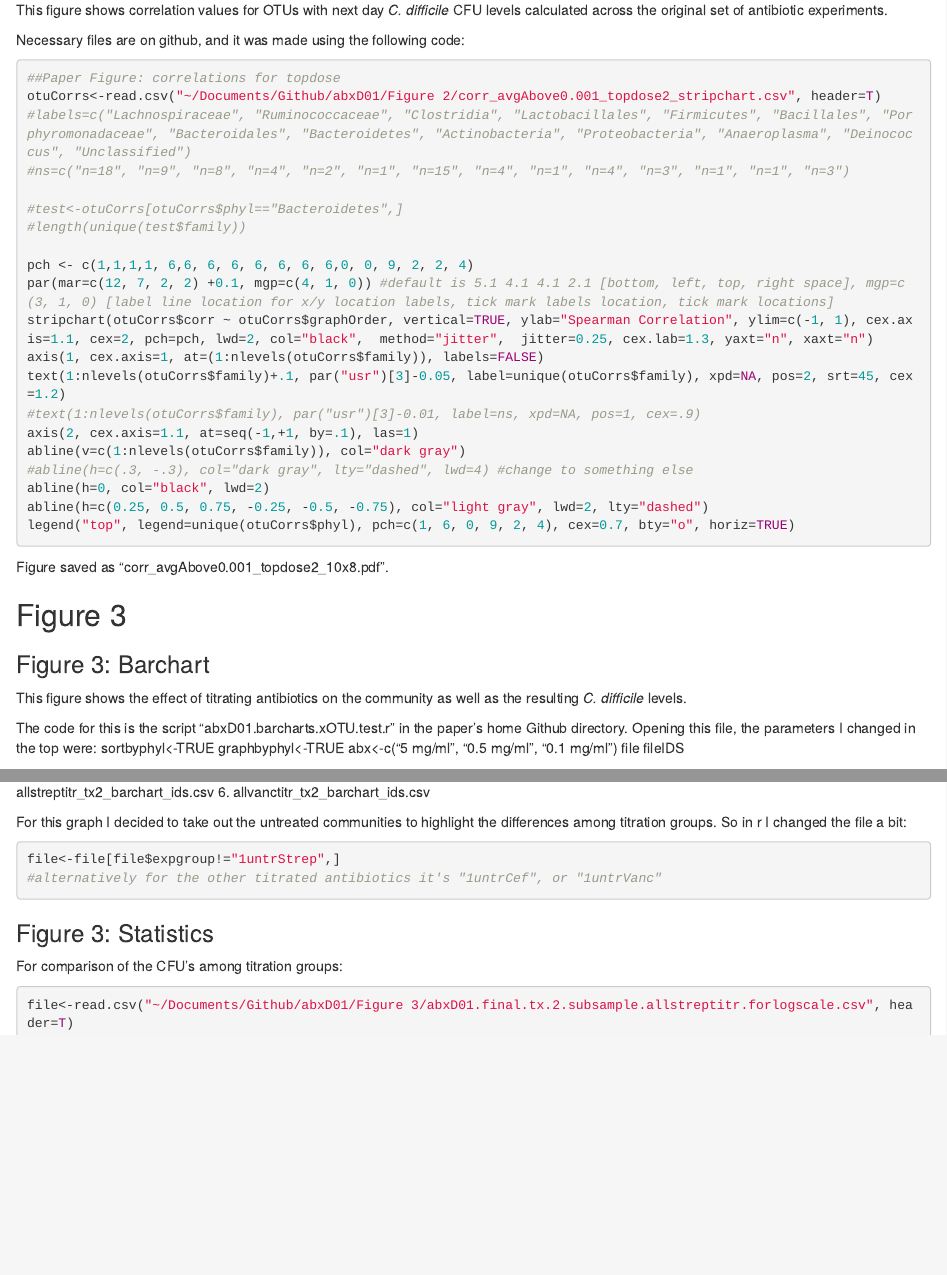
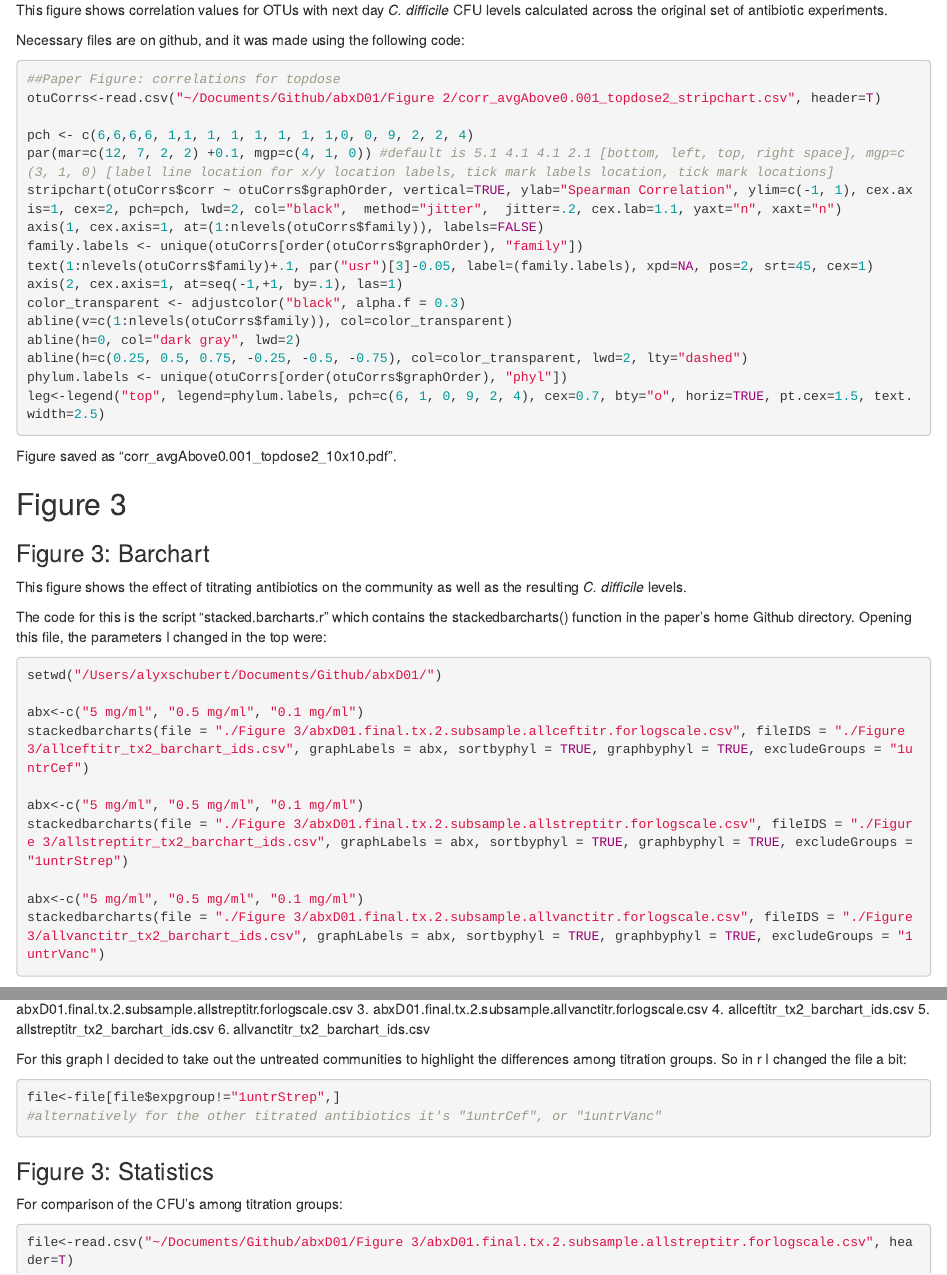
Before and after one commit to SchlossLab/Schubert_AbxD01_mBio_2015, an R Markdown document (abxD01_analysis.Rmd): the page in a window 1100 px wide, from 5800 px down before the commit and from 6130 px down after it, so that both start at the same text, and a second part further down, joined at a grey line. Rendered offline with R 4.5, knitr and Pandoc, with nearby package versions; some code elsewhere in the file could not run offline.

Commit message:
Update .Rmd to reflect changes in bar chart code

````diff
--- a/abxD01_analysis.Rmd
+++ b/abxD01_analysis.Rmd
@@ -237,28 +243,24 @@ Necessary files are on github, and it was made using the following code:
 
 ##Paper Figure: correlations for topdose
 otuCorrs<-read.csv("~/Documents/Github/abxD01/Figure 2/corr_avgAbove0.001_topdose2_stripchart.csv", header=T)
-#labels=c("Lachnospiraceae", "Ruminococcaceae", "Clostridia", "Lactobacillales", "Firmicutes", "Bacillales", "Porphyromonadaceae", "Bacteroidales", "Bacteroidetes", "Actinobacteria", "Proteobacteria", "Anaeroplasma", "Deinococcus", "Unclassified")
-#ns=c("n=18", "n=9", "n=8", "n=4", "n=2", "n=1", "n=15", "n=4", "n=1", "n=4", "n=3", "n=1", "n=1", "n=3")
 
-#test<-otuCorrs[otuCorrs$phyl=="Bacteroidetes",]
-#length(unique(test$family))
-
-pch <- c(1,1,1,1, 6,6, 6, 6, 6, 6, 6, 6,0, 0, 9, 2, 2, 4)
+pch <- c(6,6,6,6, 1,1, 1, 1, 1, 1, 1, 1,0, 0, 9, 2, 2, 4)
 par(mar=c(12, 7, 2, 2) +0.1, mgp=c(4, 1, 0)) #default is 5.1 4.1 4.1 2.1 [bottom, left, top, right space], mgp=c(3, 1, 0) [label line location for x/y location labels, tick mark labels location, tick mark locations]
-stripchart(otuCorrs$corr ~ otuCorrs$graphOrder, vertical=TRUE, ylab="Spearman Correlation", ylim=c(-1, 1), cex.axis=1.1, cex=2, pch=pch, lwd=2, col="black",  method="jitter",  jitter=0.25, cex.lab=1.3, yaxt="n", xaxt="n")
+stripchart(otuCorrs$corr ~ otuCorrs$graphOrder, vertical=TRUE, ylab="Spearman Correlation", ylim=c(-1, 1), cex.axis=1, cex=2, pch=pch, lwd=2, col="black",  method="jitter",  jitter=.2, cex.lab=1.1, yaxt="n", xaxt="n")
 axis(1, cex.axis=1, at=(1:nlevels(otuCorrs$family)), labels=FALSE)
-text(1:nlevels(otuCorrs$family)+.1, par("usr")[3]-0.05, label=unique(otuCorrs$family), xpd=NA, pos=2, srt=45, cex=1.2)
-#text(1:nlevels(otuCorrs$family), par("usr")[3]-0.01, label=ns, xpd=NA, pos=1, cex=.9)
-axis(2, cex.axis=1.1, at=seq(-1,+1, by=.1), las=1)
-abline(v=c(1:nlevels(otuCorrs$family)), col="dark gray")
-#abline(h=c(.3, -.3), col="dark gray", lty="dashed", lwd=4) #change to something else
-abline(h=0, col="black", lwd=2)
-abline(h=c(0.25, 0.5, 0.75, -0.25, -0.5, -0.75), col="light gray", lwd=2, lty="dashed")
-legend("top", legend=unique(otuCorrs$phyl), pch=c(1, 6, 0, 9, 2, 4), cex=0.7, bty="o", horiz=TRUE)
+family.labels <- unique(otuCorrs[order(otuCorrs$graphOrder), "family"])
+text(1:nlevels(otuCorrs$family)+.1, par("usr")[3]-0.05, label=(family.labels), xpd=NA, pos=2, srt=45, cex=1)
+axis(2, cex.axis=1, at=seq(-1,+1, by=.1), las=1)
+color_transparent <- adjustcolor("black", alpha.f = 0.3)
+abline(v=c(1:nlevels(otuCorrs$family)), col=color_transparent)
+abline(h=0, col="dark gray", lwd=2)
+abline(h=c(0.25, 0.5, 0.75, -0.25, -0.5, -0.75), col=color_transparent, lwd=2, lty="dashed")
+phylum.labels <- unique(otuCorrs[order(otuCorrs$graphOrder), "phyl"])
+leg<-legend("top", legend=phylum.labels, pch=c(6, 1, 0, 9, 2, 4), cex=0.7, bty="o", horiz=TRUE, pt.cex=1.5, text.width=2.5)
 
 ```
 
-Figure saved as "corr_avgAbove0.001_topdose2_10x8.pdf".
+Figure saved as "corr_avgAbove0.001_topdose2_10x10.pdf".
 
 ## Figure 3
 
@@ -266,12 +268,21 @@ Figure saved as "corr_avgAbove0.001_topdose2_10x8.pdf".
 
 This figure shows the effect of titrating antibiotics on the community as well as the resulting *C. difficile* levels.
 
-The code for this is the script "abxD01.barcharts.xOTU.test.r" in the paper's home Github directory. Opening this file, the parameters I changed in the top were:
-sortbyphyl<-TRUE
-graphbyphyl<-TRUE
+The code for this is the script "stacked.barcharts.r" which contains the stackedbarcharts() function in the paper's home Github directory. Opening this file, the parameters I changed in the top were:
+```{r, eval=FALSE}
+setwd("/Users/alyxschubert/Documents/Github/abxD01/")
+
 abx<-c("5 mg/ml", "0.5 mg/ml", "0.1 mg/ml")
-file
-fileIDS
+stackedbarcharts(file = "./Figure 3/abxD01.final.tx.2.subsample.allceftitr.forlogscale.csv", fileIDS = "./Figure 3/allceftitr_tx2_barchart_ids.csv", graphLabels = abx, sortbyphyl = TRUE, graphbyphyl = TRUE, excludeGroups = "1untrCef")
+
+abx<-c("5 mg/ml", "0.5 mg/ml", "0.1 mg/ml")
+stackedbarcharts(file = "./Figure 3/abxD01.final.tx.2.subsample.allstreptitr.forlogscale.csv", fileIDS = "./Figure 3/allstreptitr_tx2_barchart_ids.csv", graphLabels = abx, sortbyphyl = TRUE, graphbyphyl = TRUE, excludeGroups = "1untrStrep")
+
+abx<-c("5 mg/ml", "0.5 mg/ml", "0.1 mg/ml")
+stackedbarcharts(file = "./Figure 3/abxD01.final.tx.2.subsample.allvanctitr.forlogscale.csv", fileIDS = "./Figure 3/allvanctitr_tx2_barchart_ids.csv", graphLabels = abx, sortbyphyl = TRUE, graphbyphyl = TRUE, excludeGroups = "1untrVanc")
+
+
+```
 
 The file/fileIDS should be matched by the titration.
 Input files on github:
````
Also changed, not shown: abxD01_analysis.Rmd (16 more changed lines).
